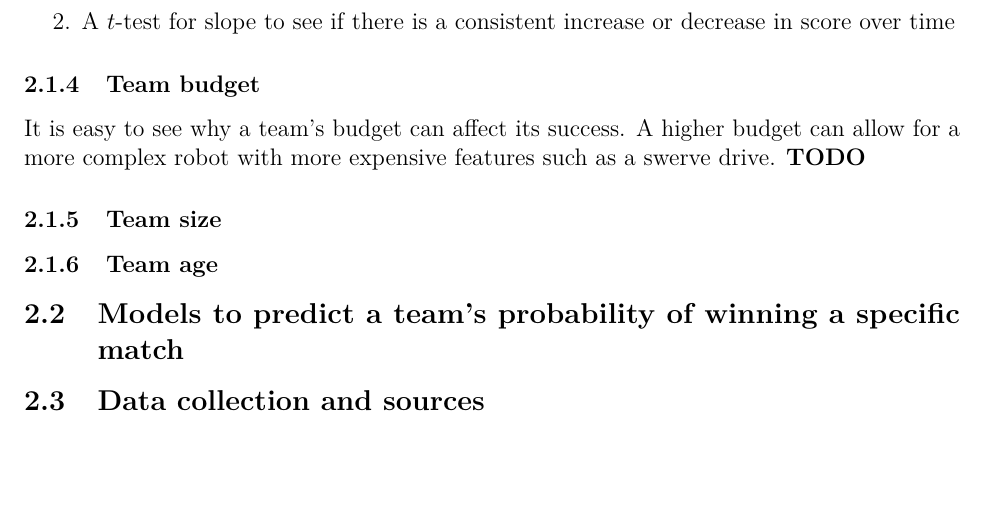
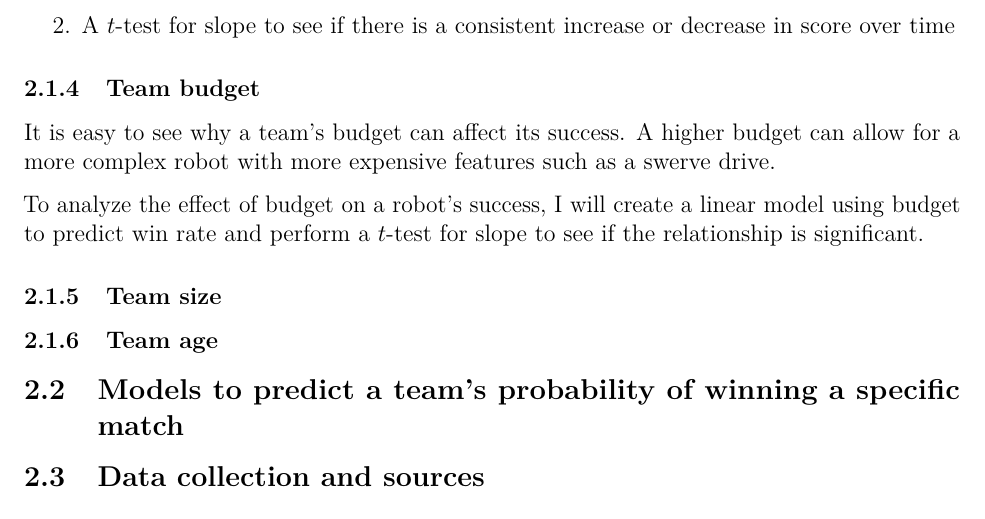
Before and after one commit to ss0g/applied-stats, an R Markdown document (s2/final/final.Rmd): part of page 4 of 4, cut so that both start at the same text, the shorter picture padded with empty space. Rendered offline with R 4.5, knitr and Pandoc, then LaTeX, with nearby package versions; some code elsewhere in the file could not run offline.

Commit message:
add a couple sentences in methods about budget

```diff
--- a/s2/final/final.Rmd
+++ b/s2/final/final.Rmd
@@ -146,8 +146,11 @@ To analyze the effect of consistency on a robot's success, I will perform two in
 \subsubsection{Team budget}
 
 It is easy to see why a team's budget can affect its success. A higher budget can allow for a more complex robot with
-more expensive features such as a swerve drive. \textbf{TODO}
-<!-- TODO -->
+more expensive features such as a swerve drive.
+<!-- TODO: add more content here -->
+
+To analyze the effect of budget on a robot's success, I will create a linear model using budget to predict win rate and
+perform a $t$-test for slope to see if the relationship is significant.
 
 \subsubsection{Team size}
 <!-- TODO -->
```
